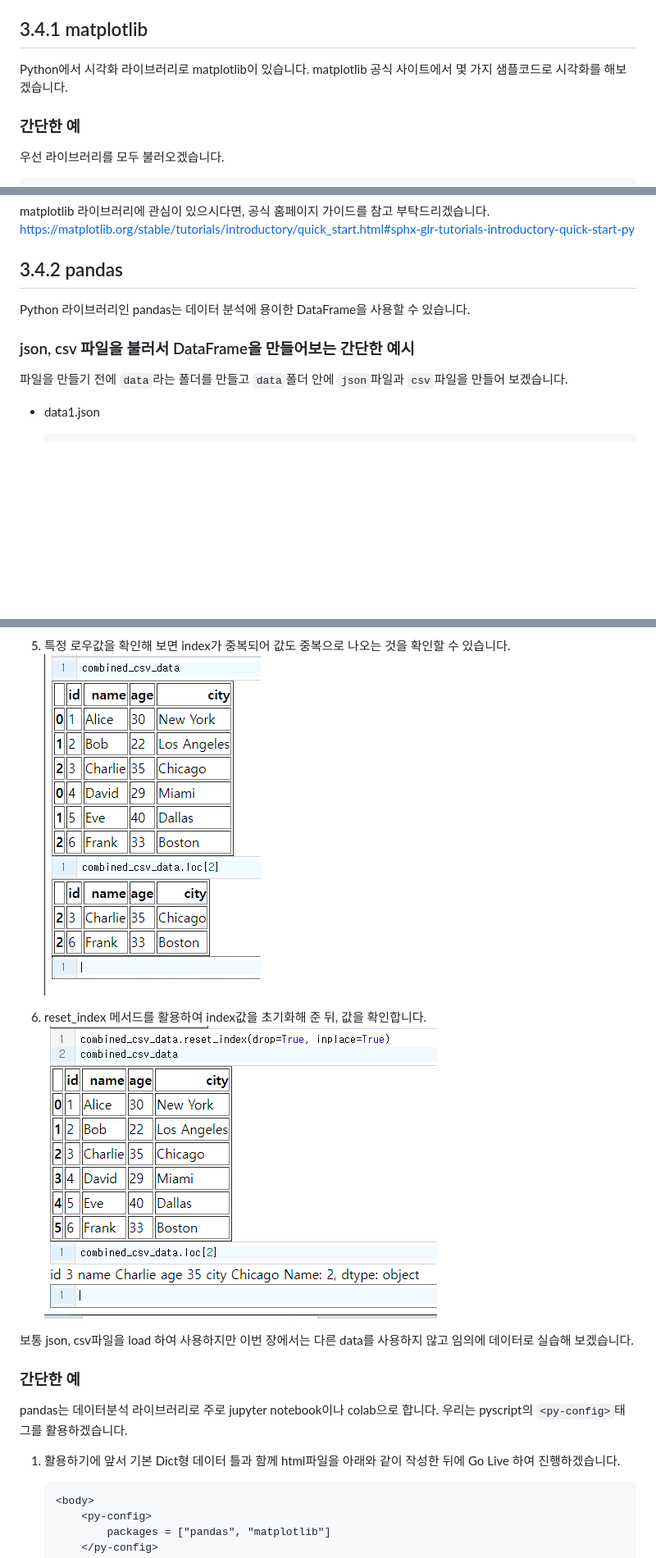
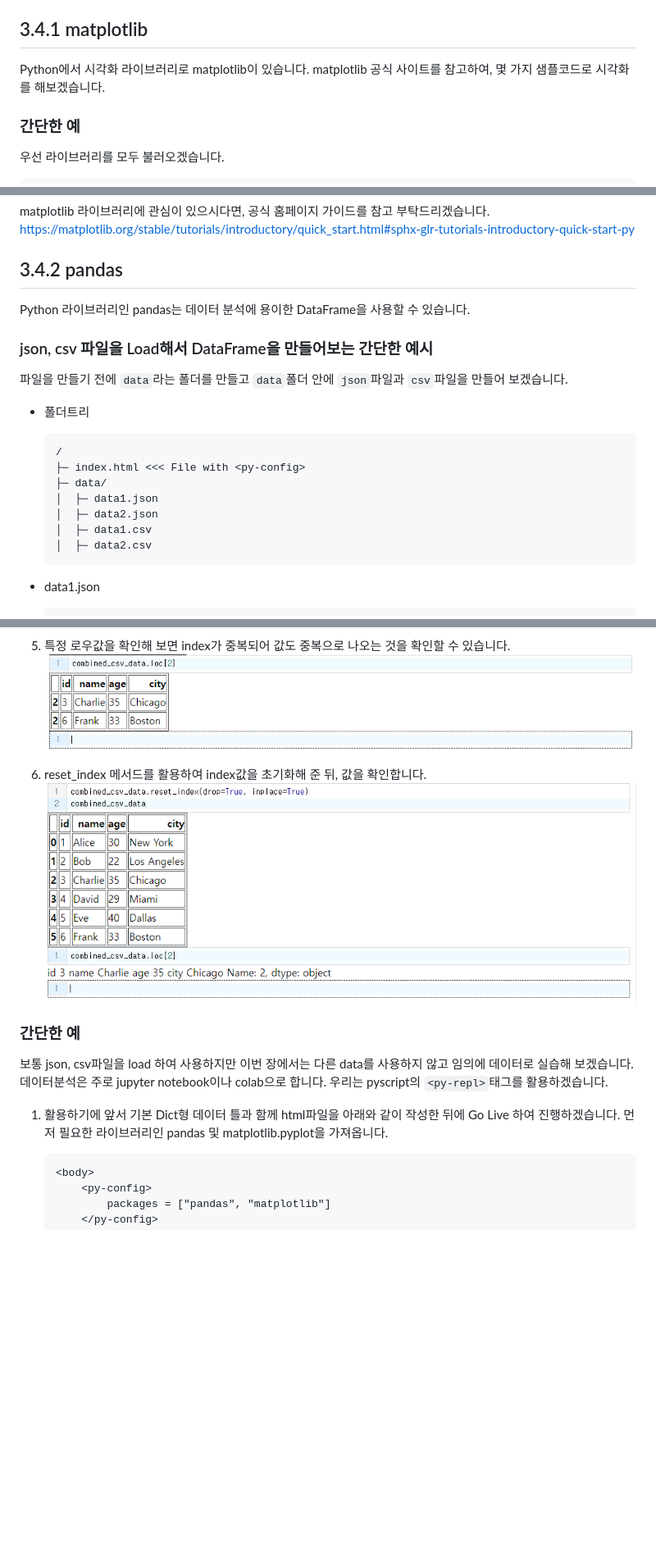
Before and after one commit to AMinSC/pyscript, a Markdown page: study/week_4.md, 3 parts joined by grey strips. Shown: that part at 82% size. Drawn GitHub-style; pictures changed too: asset/pandas_load4.png, asset/pandas_load5.png; blank space fills up the shorter version.

````diff
--- a/study/week_4.md
+++ b/study/week_4.md
@@ -4,7 +4,7 @@ Python은 머신러닝과 데이터 분석을 하는데 적합한 프로그래
 
 ## 3.4.1 matplotlib
 Python에서 시각화 라이브러리로 matplotlib이 있습니다.
-matplotlib 공식 사이트에서 몇 가지 샘플코드로 시각화를 해보겠습니다.
+matplotlib 공식 사이트를 참고하여, 몇 가지 샘플코드로 시각화를 해보겠습니다.
 
 ### 간단한 예
 우선 라이브러리를 모두 불러오겠습니다.
@@ -160,12 +163,23 @@ https://matplotlib.org/stable/tutorials/introductory/quick_start.html#sphx-glr-t
 
 
 ## 3.4.2 pandas
-
 Python 라이브러리인 pandas는 데이터 분석에 용이한 DataFrame을 사용할 수 있습니다.
 
 
-### json, csv 파일을 불러서 DataFrame을 만들어보는 간단한 예시
+### json, csv 파일을 Load해서 DataFrame을 만들어보는 간단한 예시
 파일을 만들기 전에 `data`라는 폴더를 만들고 `data`폴더 안에 `json`파일과 `csv`파일을 만들어 보겠습니다.
+
+- 폴더트리
+    ```
+    /
+    ├─ index.html <<< File with <py-config>
+    ├─ data/
+    │  ├─ data1.json
+    │  ├─ data2.json
+    │  ├─ data1.csv
+    │  ├─ data2.csv
+    ```
+
 - data1.json
     ```json
     [
@@ -250,14 +266,14 @@ Python 라이브러리인 pandas는 데이터 분석에 용이한 DataFrame을
     ![dataframe](../asset/pandas_load5.png)
 
 
-보통 json, csv파일을 load 하여 사용하지만 이번 장에서는 다른 data를 사용하지 않고 임의에 데이터로 실습해 보겠습니다.
-
 
 ### 간단한 예
-pandas는 데이터분석 라이브러리로 주로 jupyter notebook이나 colab으로 합니다.
-우리는 pyscript의 `<py-config>`태그를 활용하겠습니다.
+보통 json, csv파일을 load 하여 사용하지만 이번 장에서는 다른 data를 사용하지 않고 임의에 데이터로 실습해 보겠습니다.
+데이터분석은 주로 jupyter notebook이나 colab으로 합니다.
+우리는 pyscript의 `<py-repl>`태그를 활용하겠습니다.
 
 1. 활용하기에 앞서 기본 Dict형 데이터 틀과 함께 html파일을 아래와 같이 작성한 뒤에 Go Live 하여 진행하겠습니다.
+먼저 필요한 라이브러리인 pandas 및 matplotlib.pyplot을 가져옵니다.
     ```html
     <body>
         <py-config>
````
Also changed, not shown: other parts of study/week_4.md (+24 -27 lines), asset/pandas03.png, asset/pandas_load.png, asset/pandas_load2.png, asset/pandas_load3.png, 1 other file.
